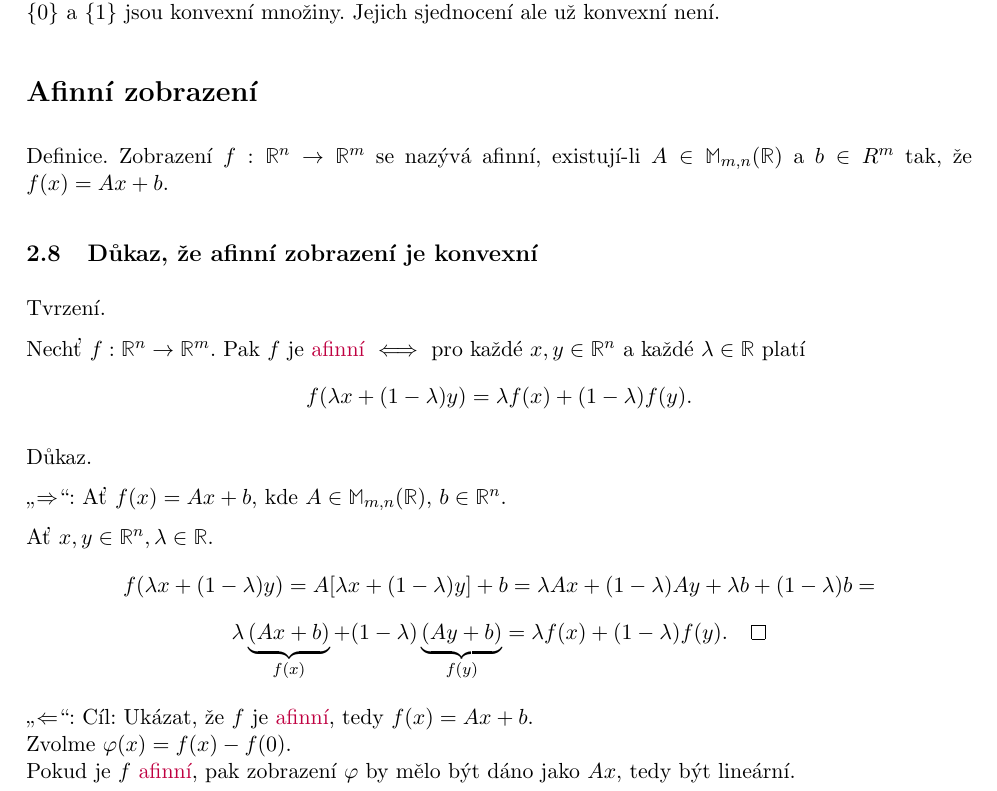
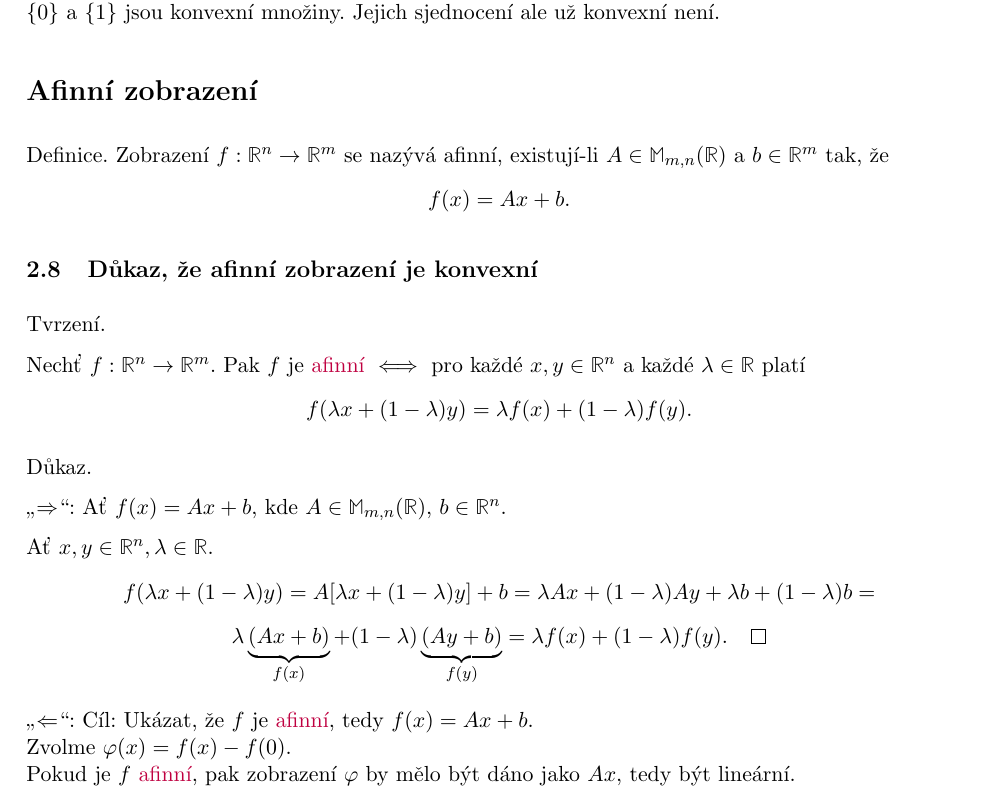
Before and after one commit to knedl1k/A8B01OGT, a LaTeX problem sheet (exercises/main.tex, which reads exercises/chapters/02.tex): part of page 13 of 86, cut so that both start at the same text. Compiled offline with pdfLaTeX.

Commit message:
better formatting

```diff
--- a/exercises/chapters/02.tex
+++ b/exercises/chapters/02.tex
@@ -93,8 +93,8 @@ $[0,1]$ a $(0,1)$ jsou \hyperref[sec:konvex]{konvexní} množiny. Jejich rozdíl
 $\bc{0}$ a $\bc{1}$ jsou konvexní množiny. Jejich sjednocení ale už konvexní není.
 
 \section*{Afinní zobrazení} \label{sec:afin}
-Definice. Zobrazení $f: \R^n \rightarrow \R^m$ se nazývá afinní, existují-li $A \in \M_{m,n} (\R)$ a $b \in R^m$
-tak, že $f(x) = Ax + b$.
+Definice. Zobrazení $f: \R^n \rightarrow \R^m$ se nazývá afinní, existují-li $A \in \M_{m,n} (\R)$ a $b \in \R^m$
+tak, že \[f(x) = Ax + b.\]
 
 \subsection{Důkaz, že afinní zobrazení je konvexní}
 Tvrzení.
```
Also changed, not shown: exercises/main.pdf.
